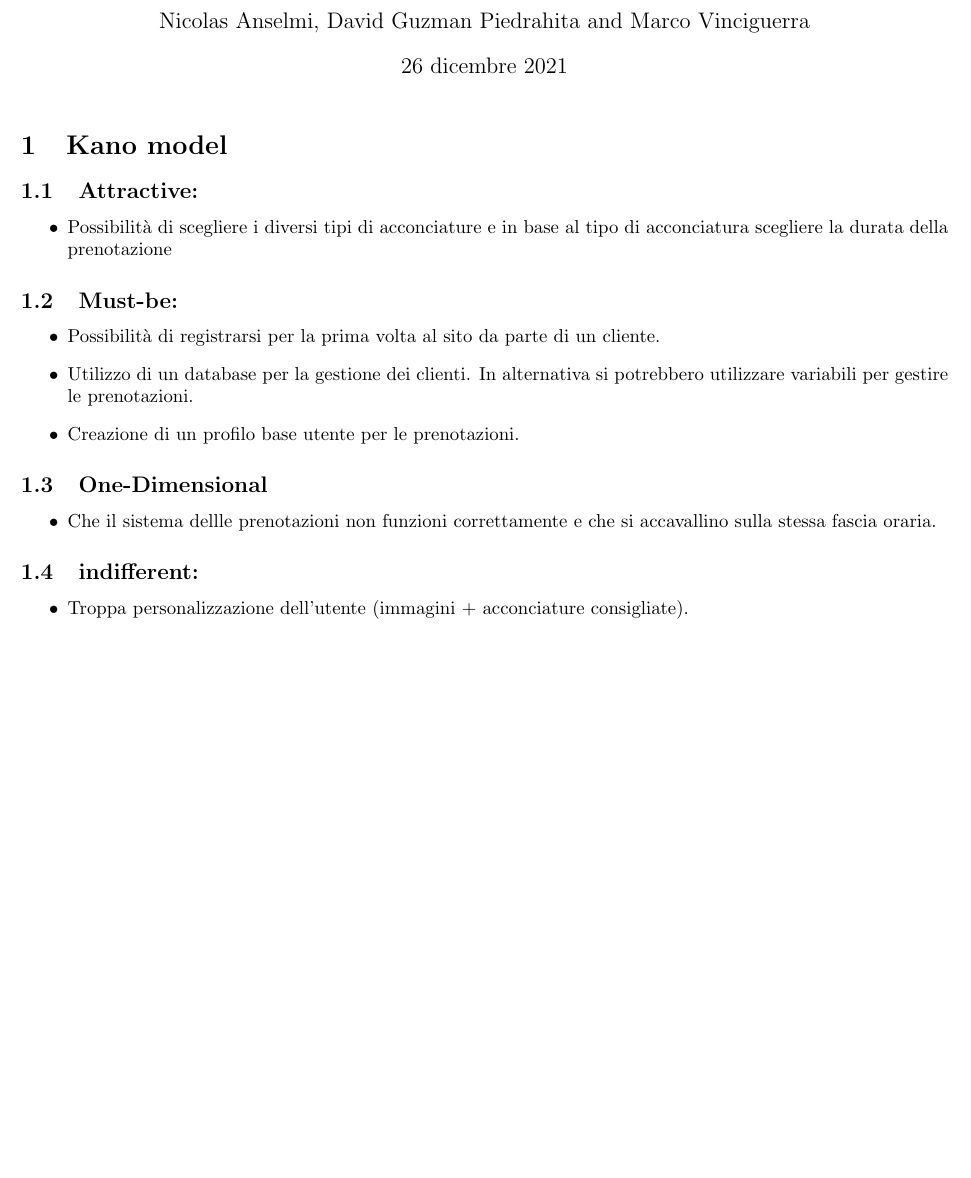
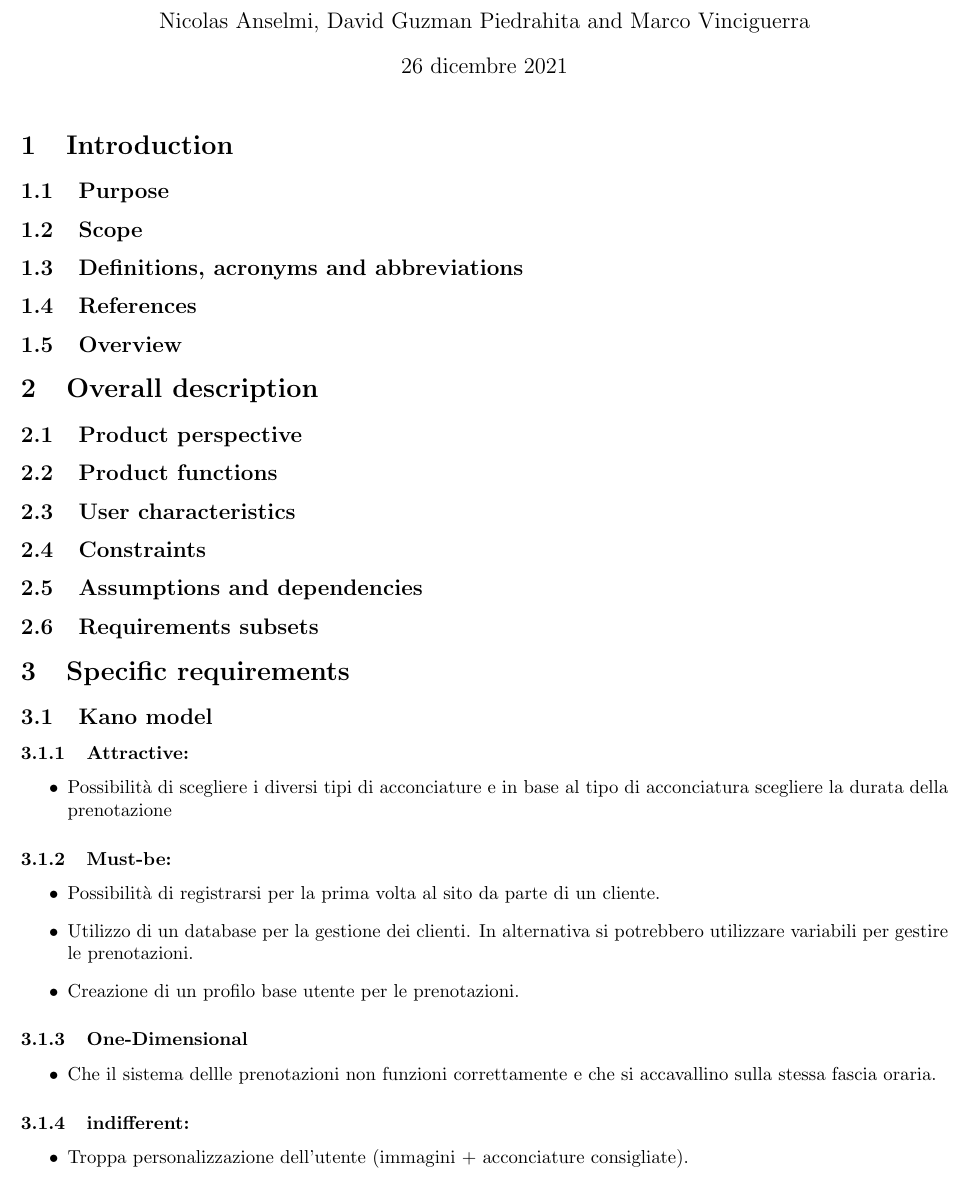
Before and after one commit to VinciGit00/SoftwareEngProject, a LaTeX document (Documentation/Requirements/Requirements.tex): part of the page before the commit and part of page 1 of 2 after it, cut so that both start at the same text, the shorter picture padded with empty space. Compiled offline with pdfLaTeX.

Commit message:
Restructuring of requirements specification

```diff
--- a/Documentation/Requirements/Requirements.tex
+++ b/Documentation/Requirements/Requirements.tex
@@ -15,13 +15,29 @@
 
 \begin{document}
 \maketitle
-\section{Kano model}
-\subsection{Attractive:}
+
+\section{Introduction}
+\subsection{Purpose}
+\subsection{Scope}
+\subsection {Definitions, acronyms and abbreviations }
+\subsection {References}
+\subsection {Overview}
+\section {Overall description}
+\subsection {Product perspective}
+\subsection {Product functions}
+\subsection {User characteristics}
+\subsection {Constraints}
+\subsection {Assumptions and dependencies}
+\subsection {Requirements subsets}
+\section {Specific requirements}
+
+\subsection{Kano model}
+\subsubsection{Attractive:}
 \begin{itemize}
     \item Possibilità di scegliere i diversi tipi di acconciature e in
     base al tipo di acconciatura scegliere la durata della prenotazione
 \end{itemize}
-\subsection{Must-be:}
+\subsubsection{Must-be:}
 \begin{itemize}
     \item Possibilità di registrarsi per la prima volta al sito da parte di un cliente.
     \item Utilizzo di un database per la gestione dei clienti. In alternativa si potrebbero utilizzare
@@ -29,13 +45,13 @@
     \item Creazione di un profilo base utente per le prenotazioni.
 \end{itemize}
 
-\subsection{One-Dimensional}
+\subsubsection{One-Dimensional}
 \begin{itemize}
     \item Che il sistema dellle prenotazioni non funzioni correttamente
     e che si accavallino sulla stessa fascia oraria.
 \end{itemize}
 
-\subsection{indifferent:}
+\subsubsection{indifferent:}
 \begin{itemize}
     \item Troppa personalizzazione dell'utente (immagini + acconciature consigliate).
 \end{itemize}
```
Also changed, not shown: Documentation/Requirements/Requirements.pdf, Documentation/Requirements/Requirements.tex (14 more changed lines).
